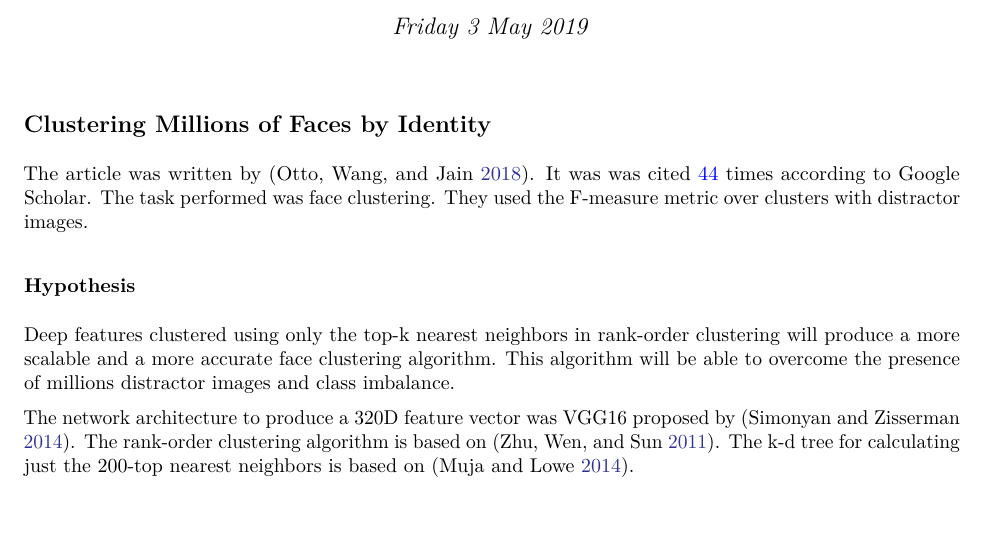
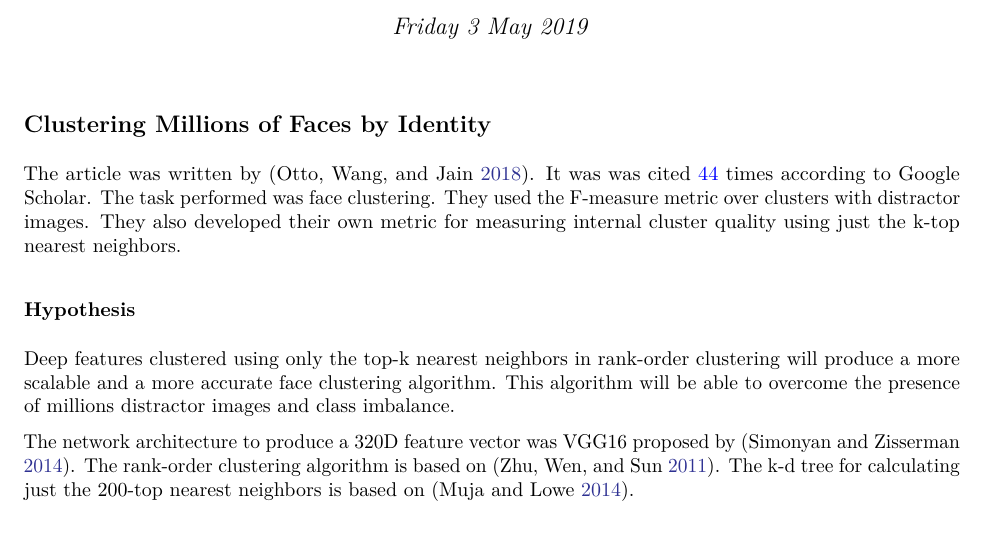
Before and after one commit to langheran/Critical-Analysis-Essays, an R Markdown document (Clustering-Millions-of-Faces-By-Identity/Clustering-Millions-of-Faces-By-Identity.Rmd): part of page 1 of 2, cut so that both start at the same text, the shorter picture padded with empty space. The pictures show the output file Clustering-Millions-of-Faces-By-Identity.pdf that the author committed with the source.

Commit message:
'changes'

```diff
--- a/Clustering-Millions-of-Faces-By-Identity/Clustering-Millions-of-Faces-By-Identity.Rmd
+++ b/Clustering-Millions-of-Faces-By-Identity/Clustering-Millions-of-Faces-By-Identity.Rmd
@@ -76,7 +76,7 @@ header-includes: |
 
 ## Clustering Millions of Faces by Identity
 
-The article was written by [@otto2018]. It was was cited [44](https://scholar.google.com/scholar?cites=9743611198042490448&as_sdt=2005&sciodt=0,5&hl=en) times according to Google Scholar. The task performed was face clustering. They used the F-measure metric over clusters with distractor images.
+The article was written by [@otto2018]. It was was cited [44](https://scholar.google.com/scholar?cites=9743611198042490448&as_sdt=2005&sciodt=0,5&hl=en) times according to Google Scholar. The task performed was face clustering. They used the F-measure metric over clusters with distractor images. They also developed their own metric for measuring internal cluster quality using just the k-top nearest neighbors.
 
 ### Hypothesis
 Deep features clustered using only the top-k nearest neighbors in rank-order clustering will produce a more scalable and a more accurate face clustering algorithm. This algorithm will be able to overcome the presence of millions distractor images and class imbalance.
```
Also changed, not shown: Clustering-Millions-of-Faces-By-Identity.pdf, Clustering-Millions-of-Faces-By-Identity/Clustering-Millions-of-Faces-By-Identity.tex.
